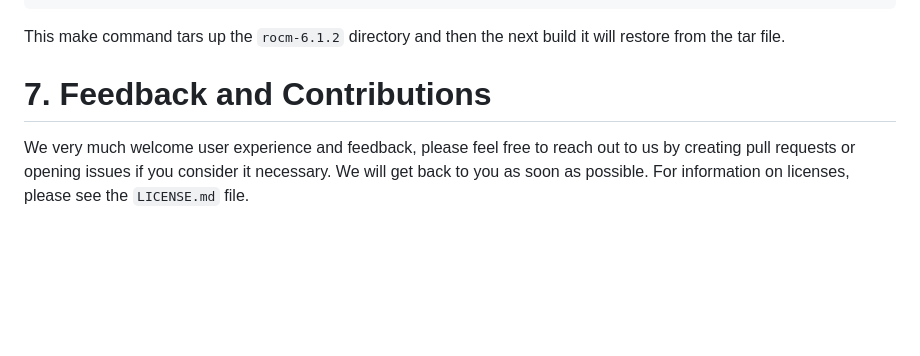
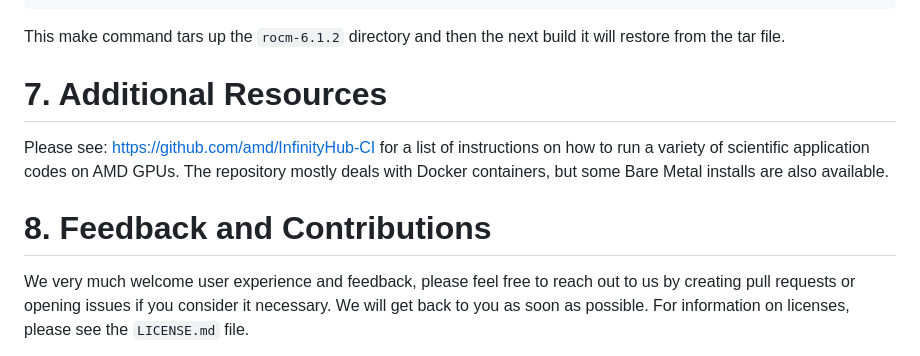
Before and after one commit to amd/HPCTrainingDock, a Markdown page: README.md, the part around the change. GitHub-like rendering; blank space fills up the shorter version.

Commit message:
Added info in README about Allen's hub repo

````diff
--- a/README.md
+++ b/README.md
@@ -489,6 +489,10 @@ make rocm_package
 ```
 This make command tars up the `rocm-6.1.2` directory and then the next build it will restore from the tar file.
 
-# 7. Feedback and Contributions
+# 7. Additional Resources
+
+Please see: https://github.com/amd/InfinityHub-CI for a list of instructions on how to run a variety of scientific application codes on AMD GPUs. The repository mostly deals with Docker containers, but some Bare Metal installs are also available.
+
+# 8. Feedback and Contributions
 
 We very much welcome user experience and feedback, please feel free to reach out to us by creating pull requests or opening issues if you consider it necessary. We will get back to you as soon as possible. For information on licenses, please see the `LICENSE.md` file.
````
